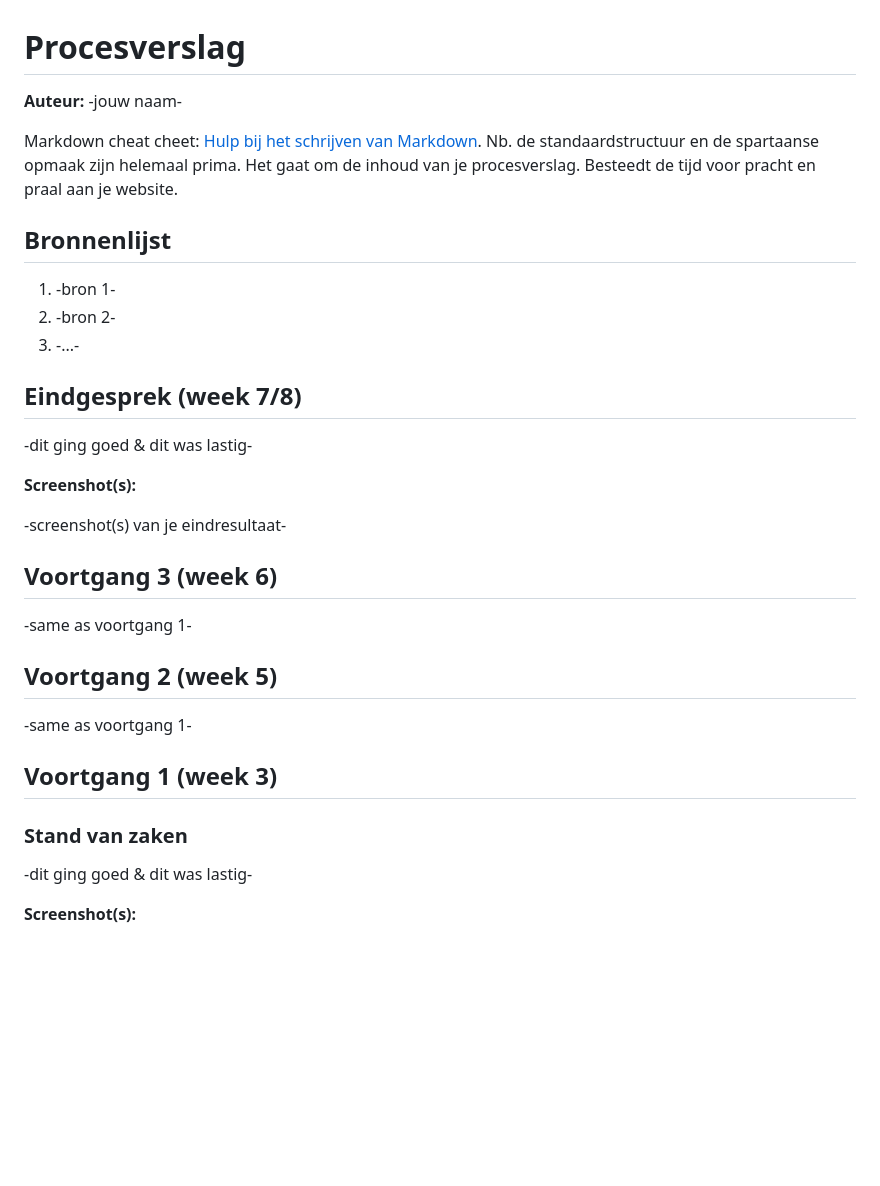
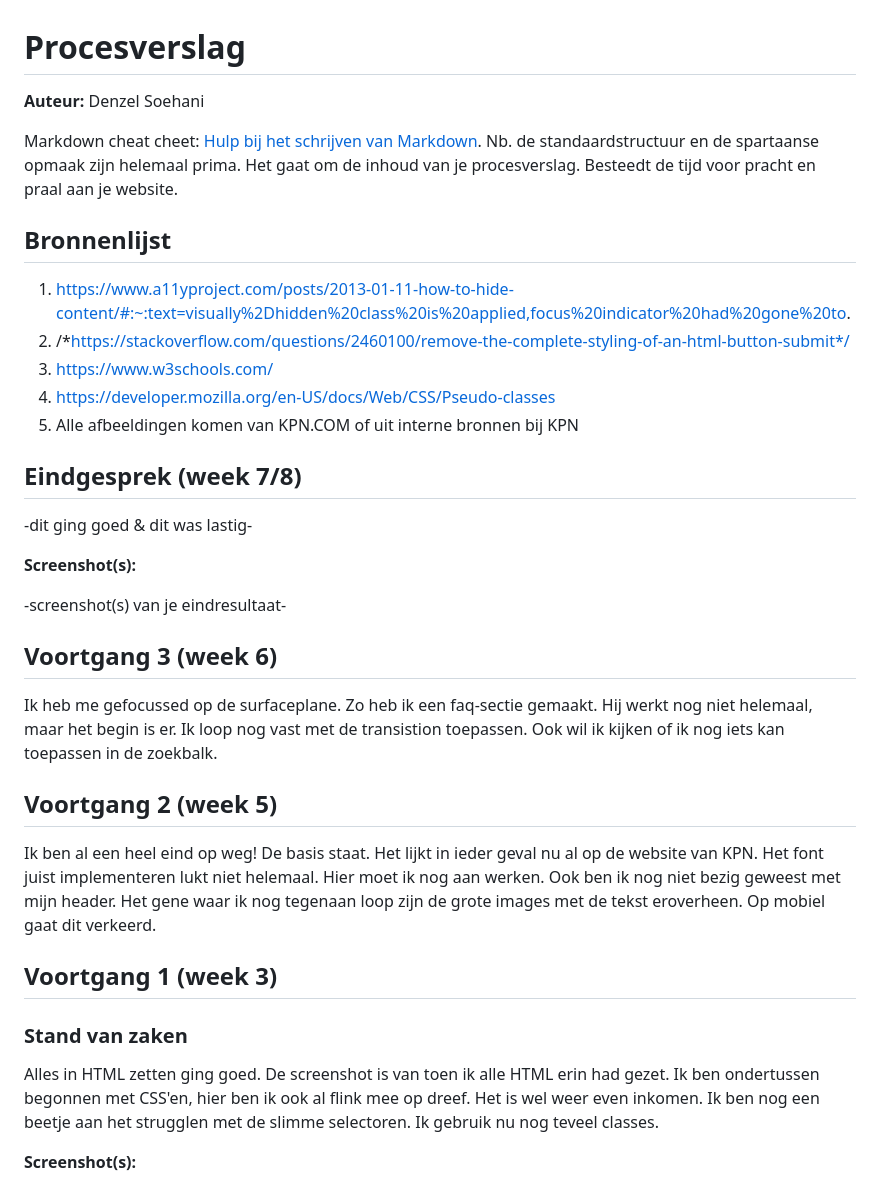
Before and after one commit to denzelsoehani/CMD2021_web, a Markdown page: readme.md, the part around the change printed below. Drawn GitHub-style; blank space fills up the shorter version.

```diff
--- a/readme.md
+++ b/readme.md
@@ -1,14 +1,16 @@
 # Procesverslag
-**Auteur:** -jouw naam-
+**Auteur:** Denzel Soehani
 
 Markdown cheat cheet: [Hulp bij het schrijven van Markdown](https://github.com/adam-p/markdown-here/wiki/Markdown-Cheatsheet). Nb. de standaardstructuur en de spartaanse opmaak zijn helemaal prima. Het gaat om de inhoud van je procesverslag. Besteedt de tijd voor pracht en praal aan je website.
 
 
 
 ## Bronnenlijst
-1. -bron 1-
-2. -bron 2-
-3. -...-
+1. https://www.a11yproject.com/posts/2013-01-11-how-to-hide-content/#:~:text=visually%2Dhidden%20class%20is%20applied,focus%20indicator%20had%20gone%20to.
+2. /*https://stackoverflow.com/questions/2460100/remove-the-complete-styling-of-an-html-button-submit*/
+3. https://www.w3schools.com/
+4. https://developer.mozilla.org/en-US/docs/Web/CSS/Pseudo-classes
+5. Alle afbeeldingen komen van KPN.COM of uit interne bronnen bij KPN
 
 
 
@@ -24,13 +26,13 @@ Markdown cheat cheet: [Hulp bij het schrijven van Markdown](https://github.com/a
 
 ## Voortgang 3 (week 6)
 
--same as voortgang 1-
+Ik heb me gefocussed op de surfaceplane. Zo heb ik een faq-sectie gemaakt. Hij werkt nog niet helemaal, maar het begin is er. Ik loop nog vast met de transistion toepassen. Ook wil ik kijken of ik nog iets kan toepassen in de zoekbalk.
 
 
 
 ## Voortgang 2 (week 5)
 
--same as voortgang 1-
+Ik ben al een heel eind op weg! De basis staat. Het lijkt in ieder geval nu al op de website van KPN. Het font juist implementeren lukt niet helemaal. Hier moet ik nog aan werken. Ook ben ik nog niet bezig geweest met mijn header. Het gene waar ik nog tegenaan loop zijn de grote images met de tekst eroverheen. Op mobiel gaat dit verkeerd.
 
 
 
@@ -38,7 +40,7 @@ Markdown cheat cheet: [Hulp bij het schrijven van Markdown](https://github.com/a
 
 ### Stand van zaken
 
--dit ging goed & dit was lastig-
+Alles in HTML zetten ging goed. De screenshot is van toen ik alle HTML erin had gezet. Ik ben ondertussen begonnen met CSS'en, hier ben ik ook al flink mee op dreef. Het is wel weer even inkomen. Ik ben nog een beetje aan het strugglen met de slimme selectoren. Ik gebruik nu nog teveel classes.
 
 **Screenshot(s):**
 
```
Also changed, not shown: other parts of readme.md (+11 -11 lines), images/readme/Breakdown.png (added), 7 other files.
